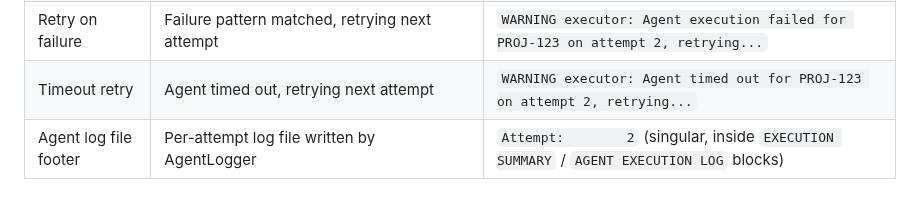
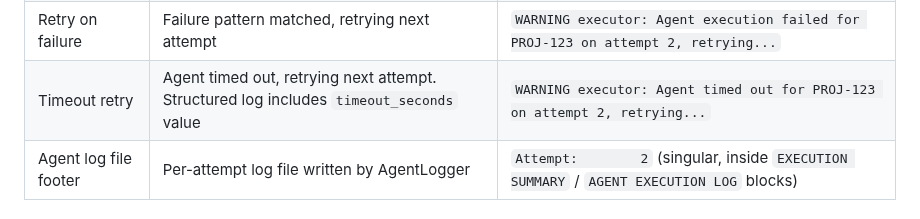
Before and after one commit to btw-claude/developer-sentinel, a Markdown page: docs/architecture.md, the part around the change. GitHub-like rendering.

Commit message:
docs: add timeout_seconds structured field note to retry metrics table (DS-1024)
Document that the timeout retry log pattern includes a timeout_seconds
field in its structured extra dict, improving observability documentation
for the Agent Execution Retry Metrics table.

Co-Authored-By: Claude Opus 4.6 <noreply@anthropic.com>

```diff
--- a/docs/architecture.md
+++ b/docs/architecture.md
@@ -679,7 +679,7 @@ sentinel_circuit_breaker_state_transitions_total{service="jira", from="closed",
 | Execution start | Per-attempt start with orchestration context | `INFO executor: Executing agent for PROJ-123 with orchestration 'code-review' (attempt 2/3)` |
 | Execution result | Per-attempt completion with status and response summary (truncated to 200 chars) | `INFO executor: Agent execution SUCCESS for PROJ-123 (attempt 2/3): <response_summary>` |
 | Retry on failure | Failure pattern matched, retrying next attempt | `WARNING executor: Agent execution failed for PROJ-123 on attempt 2, retrying...` |
-| Timeout retry | Agent timed out, retrying next attempt | `WARNING executor: Agent timed out for PROJ-123 on attempt 2, retrying...` |
+| Timeout retry | Agent timed out, retrying next attempt. Structured log includes `timeout_seconds` value | `WARNING executor: Agent timed out for PROJ-123 on attempt 2, retrying...` |
 | Agent log file footer | Per-attempt log file written by AgentLogger | `Attempt:        2` (singular, inside `EXECUTION SUMMARY` / `AGENT EXECUTION LOG` blocks) |
 
 #### Failure Rate Tracking
```
